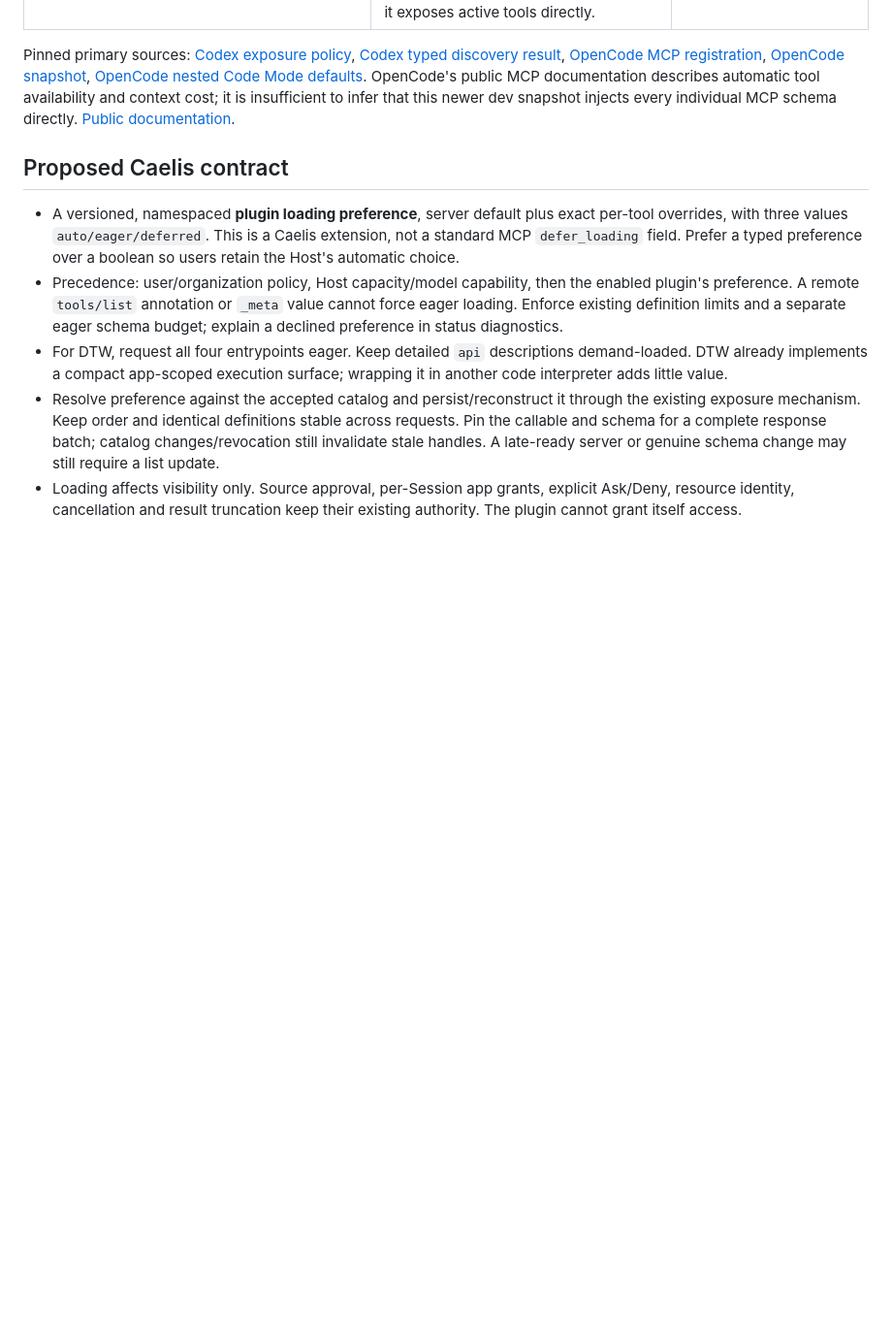
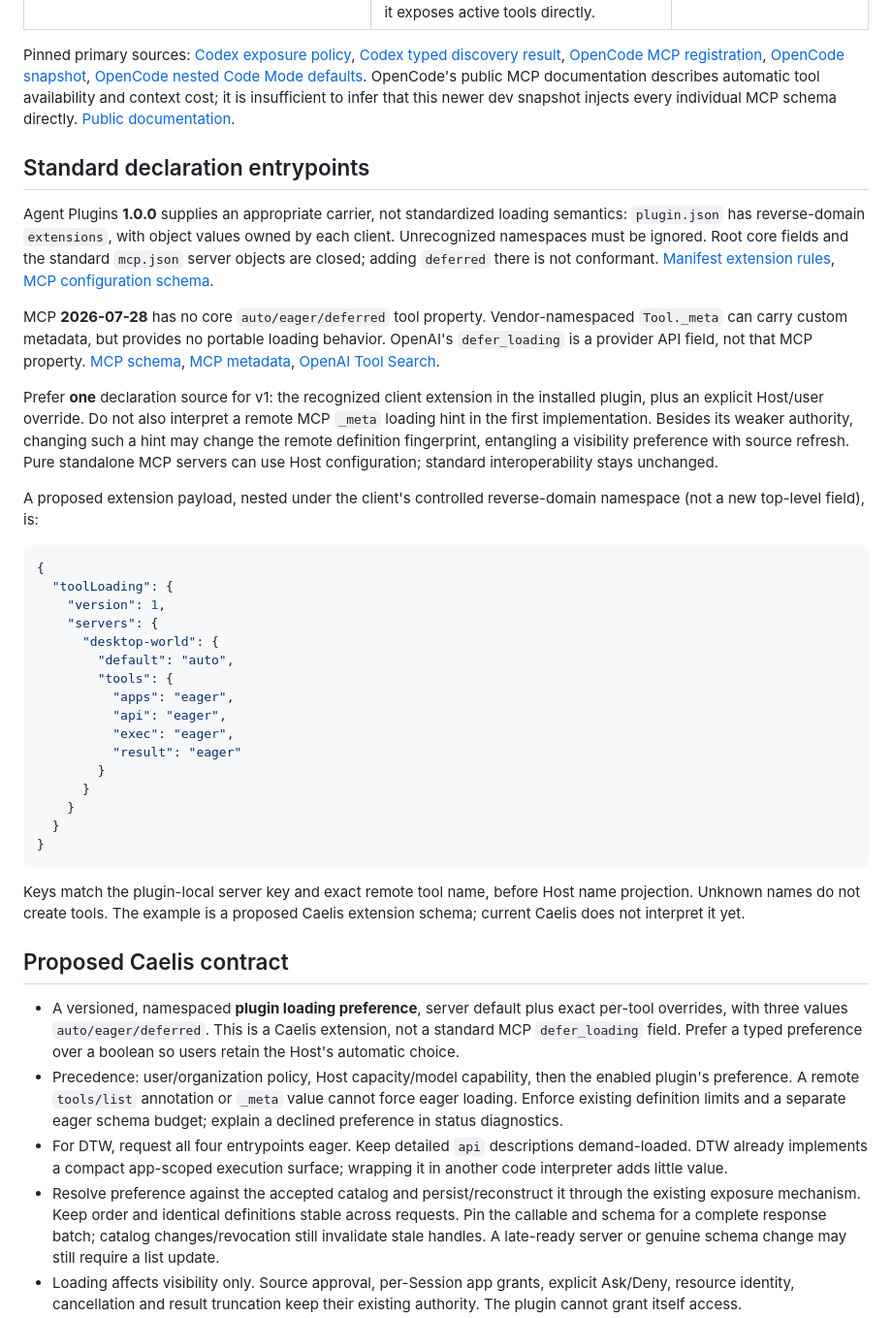
Before and after one commit to caelis-labs/desktop-world, a Markdown page: docs/plugin-tool-loading-evaluation-2026-10-31.md, the part around one of its changes. Shown at 97% size. GitHub-like rendering; blank space fills up the shorter version.

````diff
--- a/docs/plugin-tool-loading-evaluation-2026-10-31.md
+++ b/docs/plugin-tool-loading-evaluation-2026-10-31.md
@@ -73,6 +73,55 @@ OpenCode's public MCP documentation describes automatic tool availability and
 context cost; it is insufficient to infer that this newer dev snapshot injects
 every individual MCP schema directly. [Public documentation](https://docs.opencode.ai/docs/mcp-servers/).
 
+## Standard declaration entrypoints
+
+Agent Plugins **1.0.0** supplies an appropriate carrier, not standardized loading
+semantics: `plugin.json` has reverse-domain `extensions`, with object values owned
+by each client. Unrecognized namespaces must be ignored. Root core fields and
+the standard `mcp.json` server objects are closed; adding `deferred` there is not
+conformant. [Manifest extension rules](https://agent-plugins.org/specification#81-manifest-extension-data),
+[MCP configuration schema](https://agent-plugins.org/schemas/1.0.0/mcp.schema.json).
+
+MCP **2026-07-28** has no core `auto/eager/deferred` tool property. Vendor-namespaced
+`Tool._meta` can carry custom metadata, but provides no portable loading behavior.
+OpenAI's `defer_loading` is a provider API field, not that MCP property.
+[MCP schema](https://modelcontextprotocol.io/specification/2026-07-28/schema#tool),
+[MCP metadata](https://modelcontextprotocol.io/specification/2026-07-28/basic/index#meta),
+[OpenAI Tool Search](https://developers.openai.com/api/docs/guides/tools-tool-search).
+
+Prefer **one** declaration source for v1: the recognized client extension in the
+installed plugin, plus an explicit Host/user override. Do not also interpret a
+remote MCP `_meta` loading hint in the first implementation. Besides its weaker
+authority, changing such a hint may change the remote definition fingerprint,
+entangling a visibility preference with source refresh. Pure standalone MCP
+servers can use Host configuration; standard interoperability stays unchanged.
+
+A proposed extension payload, nested under the client's controlled reverse-domain
+namespace (not a new top-level field), is:
+
+```json
+{
+  "toolLoading": {
+    "version": 1,
+    "servers": {
+      "desktop-world": {
+        "default": "auto",
+        "tools": {
+          "apps": "eager",
+          "api": "eager",
+          "exec": "eager",
+          "result": "eager"
+        }
+      }
+    }
+  }
+}
+```
+
+Keys match the plugin-local server key and exact remote tool name, before Host
+name projection. Unknown names do not create tools. The example is a proposed
+Caelis extension schema; current Caelis does not interpret it yet.
+
 ## Proposed Caelis contract
 
 - A versioned, namespaced **plugin loading preference**, server default plus
````
Also changed, not shown: other parts of docs/plugin-tool-loading-evaluation-2026-10-31.md (+55 -3 lines).
